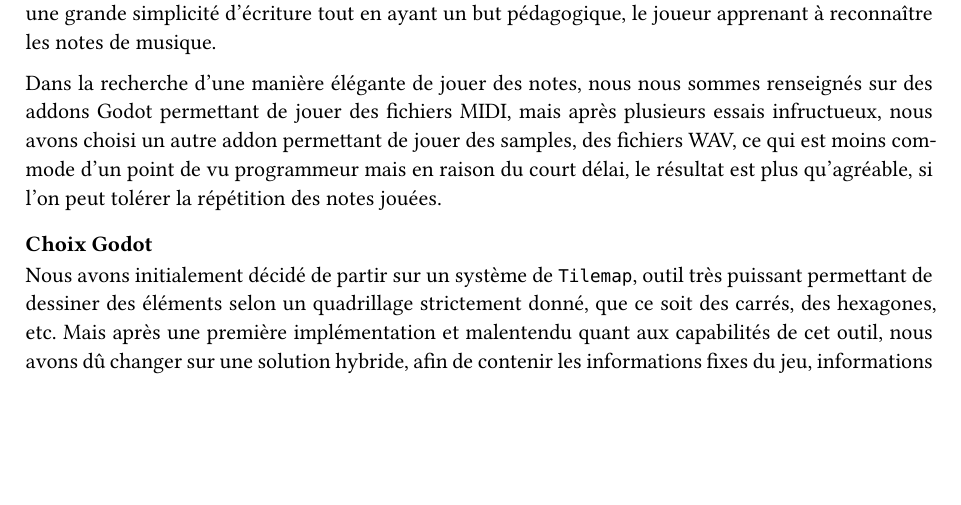
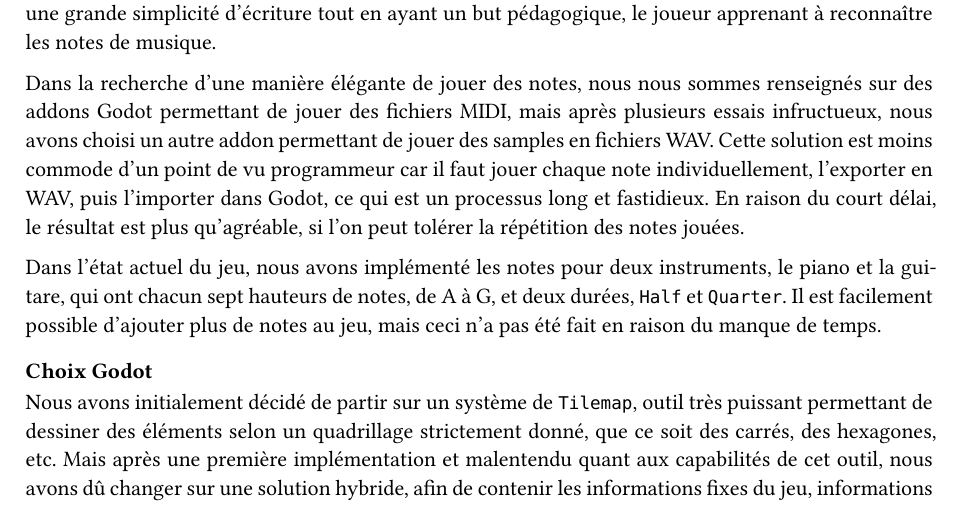
Before and after one commit to GuggisbergSimon/heig-pdg-2024, a Typst document (rapport/rapport.typ): part of page 2 of 6, cut so that both start at the same text, the shorter picture padded with empty space. The pictures show the PDF file rapport/rapport.pdf that the author committed with the source.

Commit message:
Add details for musical choices

```diff
--- a/rapport/rapport.typ
+++ b/rapport/rapport.typ
@@ -87,7 +87,9 @@ Nous avons choisi la notation américaine pour la durée des notes : `Whole`, `H
 
 Pour le pitch des notes, leur hauteur, nous utilisons la notation sous forme de simple lettre, allant de A pour Do jusqu'à G pour Si, au contraire de la notation allemande qui substitue H à B. Ceci permet une grande simplicité d'écriture tout en ayant un but pédagogique, le joueur apprenant à reconnaître les notes de musique.
 
-Dans la recherche d'une manière élégante de jouer des notes, nous nous sommes renseignés sur des addons Godot permettant de jouer des fichiers MIDI, mais après plusieurs essais infructueux, nous avons choisi un autre addon permettant de jouer des samples, des fichiers WAV, ce qui est moins commode d'un point de vu programmeur mais en raison du court délai, le résultat est plus qu'agréable, si l'on peut tolérer la répétition des notes jouées.
+Dans la recherche d'une manière élégante de jouer des notes, nous nous sommes renseignés sur des addons Godot permettant de jouer des fichiers MIDI, mais après plusieurs essais infructueux, nous avons choisi un autre addon permettant de jouer des samples en fichiers WAV. Cette solution est moins commode d'un point de vu programmeur car il faut jouer chaque note individuellement, l'exporter en WAV, puis l'importer dans Godot, ce qui est un processus long et fastidieux. En raison du court délai, le résultat est plus qu'agréable, si l'on peut tolérer la répétition des notes jouées.
+
+Dans l'état actuel du jeu, nous avons implémenté les notes pour deux instruments, le piano et la guitare, qui ont chacun sept hauteurs de notes, de A à G, et deux durées, `Half` et `Quarter`. Il est facilement possible d'ajouter plus de notes au jeu, mais ceci n'a pas été fait en raison du manque de temps.
 
 === Choix Godot
 
```
Also changed, not shown: rapport/rapport.pdf.
